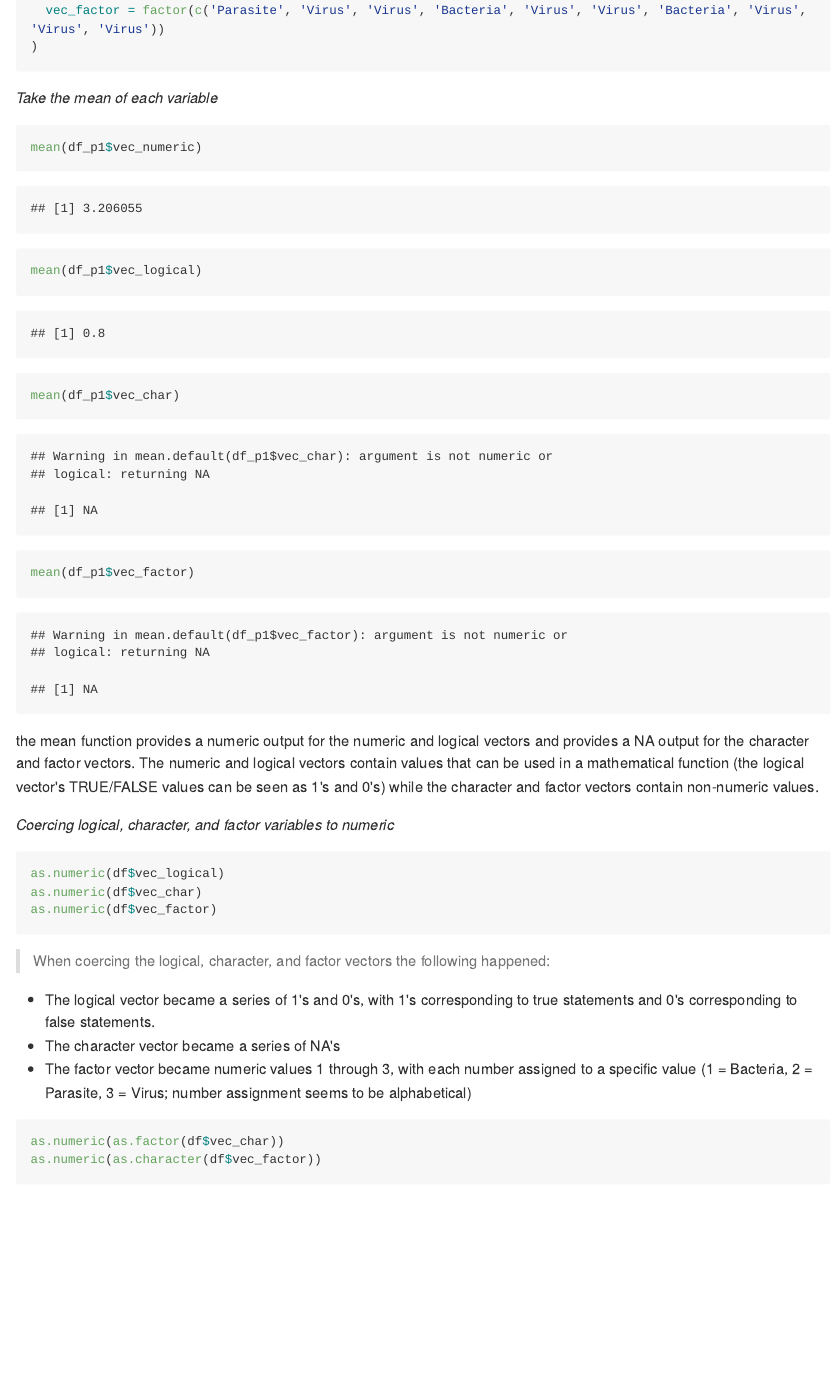
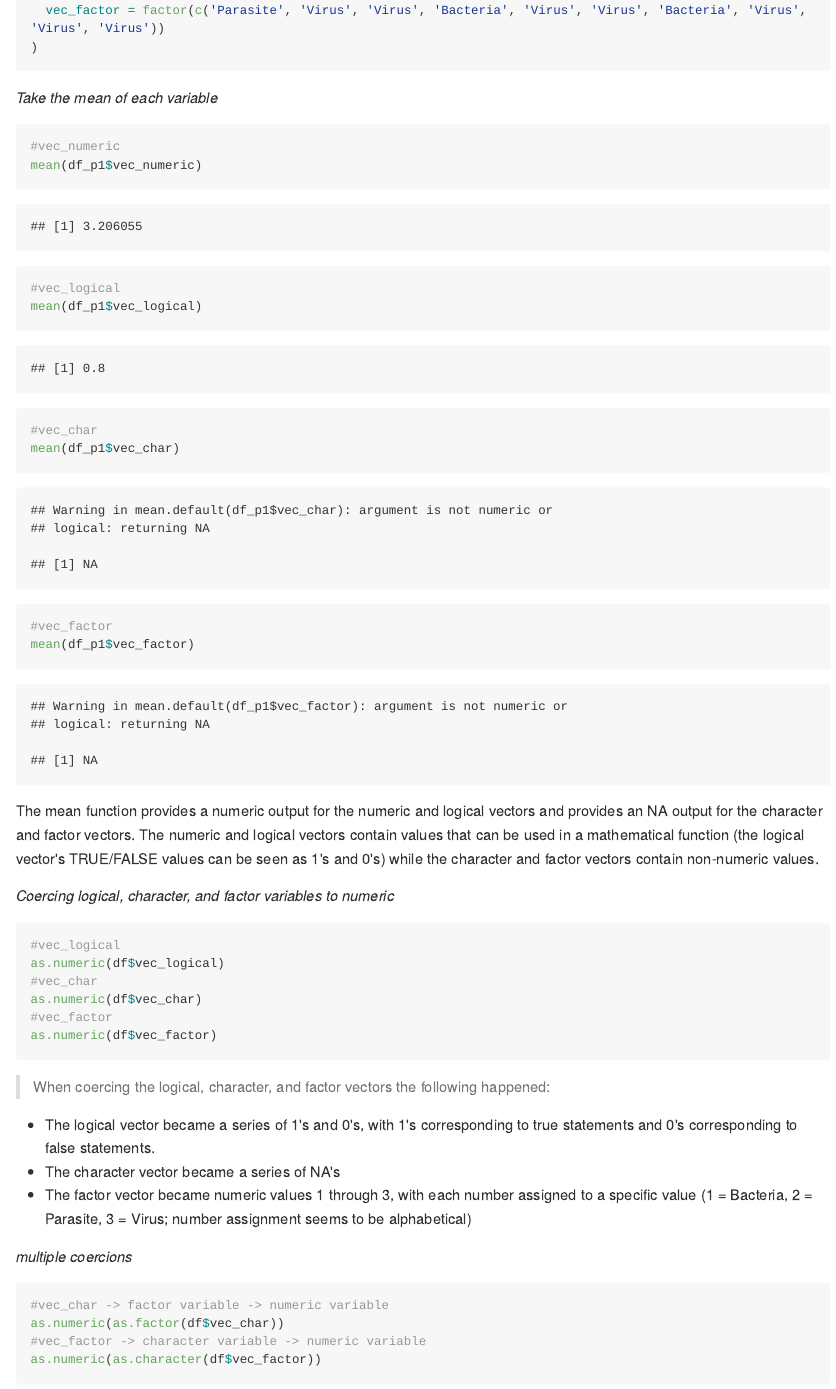
Before and after one commit to mattperrotta/p8105_hw1_mp3653, an R Markdown document (p8105_hw1_mp3653.rmd): the page in a window 1100 px wide, from 740 px down before the commit and from 770 px down after it, so that both start at the same text. The pictures show the output file p8105_hw1_mp3653.md that the author committed with the source, drawn offline in the style of GitHub; long lines of code are wrapped.

Commit message:
9/20 commit. formatting changes. final review before submission

````diff
--- a/p8105_hw1_mp3653.rmd
+++ b/p8105_hw1_mp3653.rmd
@@ -23,19 +23,26 @@ df_p1 = tibble(
 )
 ```
 
-_Take the mean of each variable_
-```{r means}
+*Take the mean of each variable*
+```{r mean calculations for df_p1 variables}
+#vec_numeric
 mean(df_p1$vec_numeric)
+#vec_logical
 mean(df_p1$vec_logical)
+#vec_char
 mean(df_p1$vec_char)
+#vec_factor
 mean(df_p1$vec_factor)
 ```
-the mean function provides a numeric output for the numeric and logical vectors and provides a NA output for the character and factor vectors. The numeric and logical vectors contain values that can be used in a mathematical function (the logical vector's TRUE/FALSE values can be seen as 1's and 0's) while the character and factor vectors contain non-numeric values.
+The mean function provides a numeric output for the numeric and logical vectors and provides an NA output for the character and factor vectors. The numeric and logical vectors contain values that can be used in a mathematical function (the logical vector's TRUE/FALSE values can be seen as 1's and 0's) while the character and factor vectors contain non-numeric values.
 
-_Coercing logical, character, and factor variables to numeric_
+*Coercing logical, character, and factor variables to numeric*
 ```{r eval = FALSE}
+#vec_logical
 as.numeric(df$vec_logical)
+#vec_char
 as.numeric(df$vec_char)
+#vec_factor
 as.numeric(df$vec_factor)
 ```
  >When coercing the logical, character, and factor vectors the following happened:
@@ -44,8 +51,11 @@ as.numeric(df$vec_factor)
   * The character vector became a series of NA's
   * The factor vector became numeric values 1 through 3, with each number assigned to a specific value (1 = Bacteria, 2 = Parasite, 3 = Virus; number assignment seems to be alphabetical)
 
+*multiple coercions*
 ```{r eval = FALSE}
+#vec_char -> factor variable -> numeric variable
 as.numeric(as.factor(df$vec_char))
+#vec_factor -> character variable -> numeric variable
 as.numeric(as.character(df$vec_factor))
 ```
 When the character vector was coerced to a factor vector, the values were assigned numeric levels by alphabetical order. When this factor vector was coerced to a numeric vector these numeric levels were outputted in the original order the character values were in.
````
Also changed, not shown: Plot_1.pdf, p8105_hw1_mp3653.md, p8105_hw1_mp3653.rmd (25 more changed lines).
